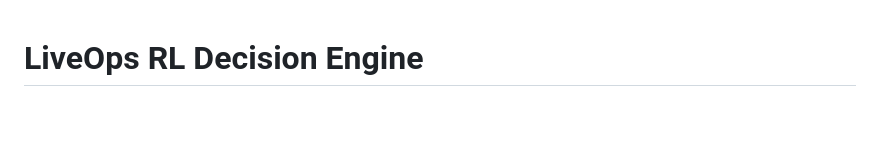
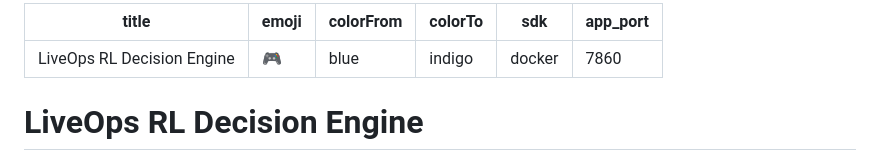
Before and after one commit to MayCooper/liveops-rl-decision-engine, a Markdown page: README.md, the part around the change. Rendered like a GitHub page; blank space fills up the shorter version.

Commit message:
Restore Hugging Face Space configuration

```diff
--- a/README.md
+++ b/README.md
@@ -1,3 +1,12 @@
+---
+title: "LiveOps RL Decision Engine"
+emoji: "🎮"
+colorFrom: blue
+colorTo: indigo
+sdk: docker
+app_port: 7860
+---
+
 # LiveOps RL Decision Engine
 
 Interactive LiveOps RL decision engine with safety-gated recommendations, rollout forecasting, benchmark comparisons, and lightweight LangChain RAG policy analysis.
```
